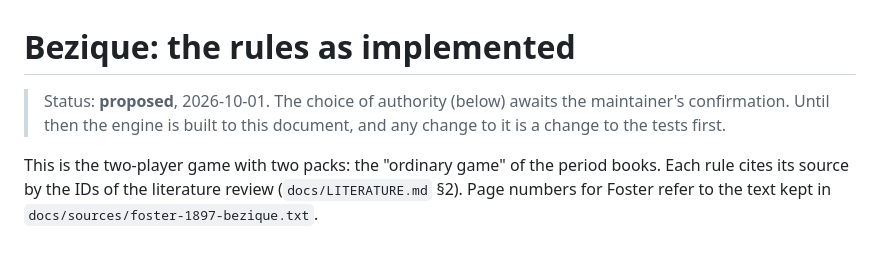
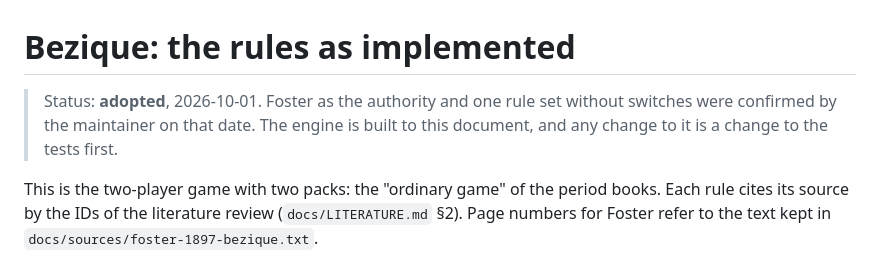
Before and after one commit to abartnof/bezique, a Markdown page: docs/RULES.md, the part around the change. GitHub-like rendering.

```diff
--- a/docs/RULES.md
+++ b/docs/RULES.md
@@ -1,8 +1,8 @@
 # Bezique: the rules as implemented
 
-> Status: **proposed**, 2026-10-01. The choice of authority (below) awaits the
-> maintainer's confirmation. Until then the engine is built to this document,
-> and any change to it is a change to the tests first.
+> Status: **adopted**, 2026-10-01. Foster as the authority and one rule set
+> without switches were confirmed by the maintainer on that date. The engine is
+> built to this document, and any change to it is a change to the tests first.
 
 This is the two-player game with two packs: the "ordinary game" of the
 period books. Each rule cites its source by the IDs of the literature review
```
Also changed, not shown: PLAN.md (+5 -9 lines).
